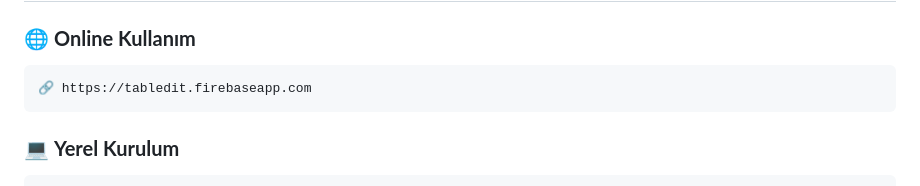
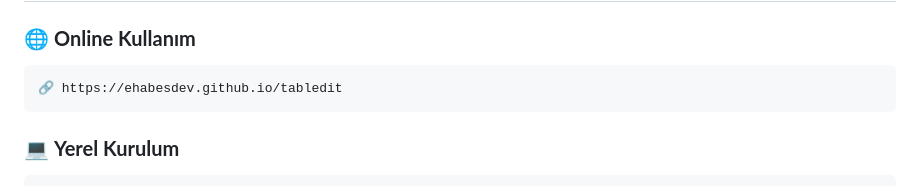
Before and after one commit to ehabesdev/tabledit, a Markdown page: README.md, the part around one of its changes. GitHub-like rendering.

````diff
--- a/README.md
+++ b/README.md
@@ -77,7 +77,7 @@
 
 ### 🌐 **Online Kullanım**
 ```
-🔗 https://tabledit.firebaseapp.com
+🔗 https://ehabesdev.github.io/tabledit
 ```
 
 ### 💻 **Yerel Kurulum**
````
Also changed, not shown: other parts of README.md (+1 -1 lines).
